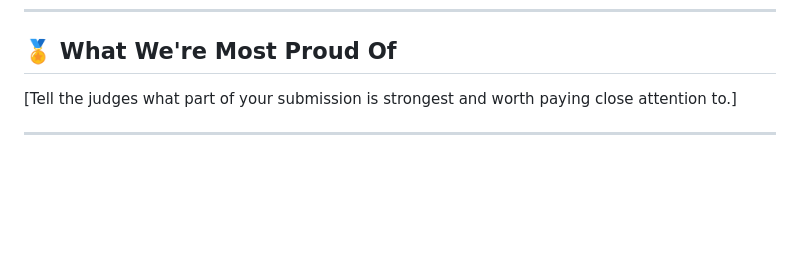
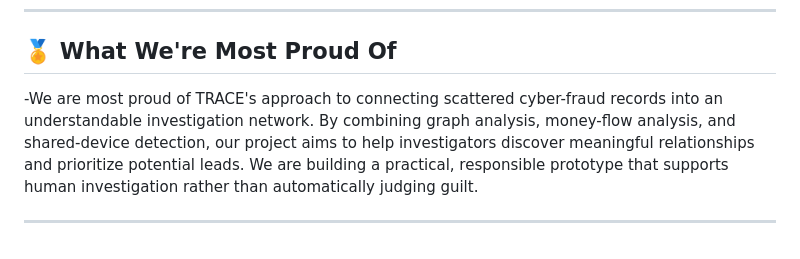
Before and after one commit to 14sakshiiik/bob-ai-hackathon-Powerpuff-Girls, a Markdown page: README.md, the part around the change. Drawn GitHub-style; blank space fills up the shorter version.

Commit message:
Enhance project description in README
Expanded on the strengths of TRACE's approach to cyber-fraud investigations, detailing its methods and goals.

```diff
--- a/README.md
+++ b/README.md
@@ -126,6 +126,7 @@ cp .env.example .env
 
 ## 🏅 What We're Most Proud Of
 
-[Tell the judges what part of your submission is strongest and worth paying close attention to.]
+-We are most proud of TRACE's approach to connecting scattered cyber-fraud records into an understandable investigation network. By combining graph analysis, money-flow analysis, and shared-device detection, our project aims to help investigators discover meaningful relationships and prioritize potential leads. We are building a practical, responsible prototype that supports human investigation rather than automatically judging guilt.
+
 
 ---
```
